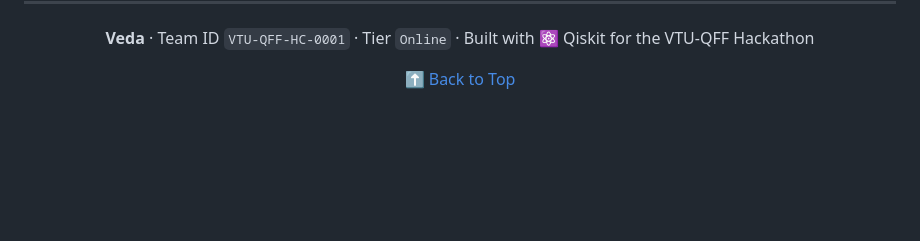
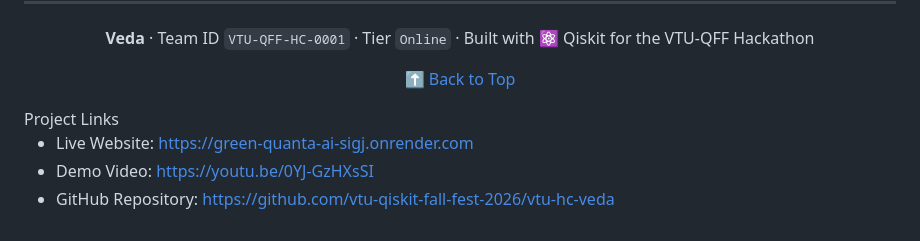
Before and after one commit to vtu-qiskit-fall-fest-2026/vtu-hc-veda, a Markdown page: README.md, the part around the change. Rendered like a GitHub page; blank space fills up the shorter version.

Commit message:
docs: add demo and live website links
Added project links for live website, demo video, and GitHub repository.

```diff
--- a/README.md
+++ b/README.md
@@ -335,3 +335,8 @@ Released under the [MIT License](LICENSE). See `LICENSE` for details.
 [⬆ Back to Top](#veda)
 
 </div>
+Project Links
+
+- Live Website: https://green-quanta-ai-sigj.onrender.com
+- Demo Video: https://youtu.be/0YJ-GzHXsSI
+- GitHub Repository: https://github.com/vtu-qiskit-fall-fest-2026/vtu-hc-veda
```
